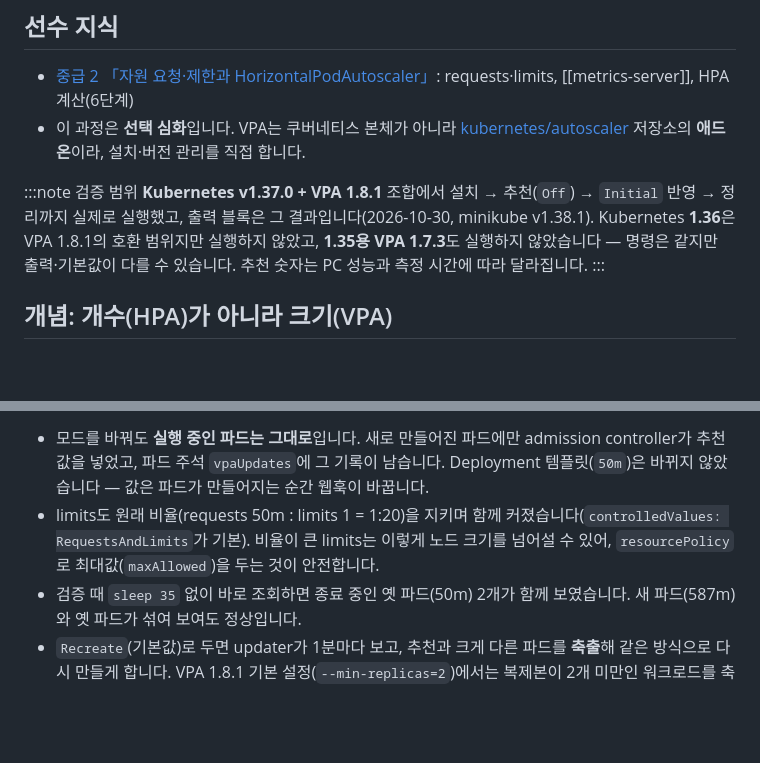
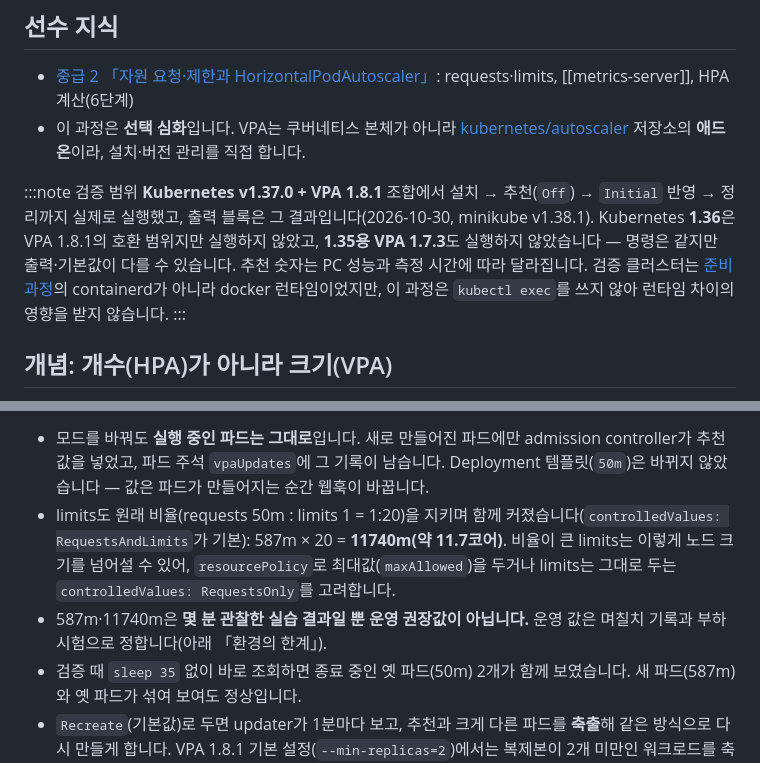
Before and after one commit to manjae96/Kubernetes-Hands-on-Roadmap, a Markdown page: content/labs/i-vpa.md, 2 parts joined by grey strips. Rendered like a GitHub page; blank space fills up the shorter version.

Commit message:
docs: clarify verified environment limitations
Co-Authored-By: Claude Opus 5.5 <noreply@anthropic.com>

````diff
--- a/content/labs/i-vpa.md
+++ b/content/labs/i-vpa.md
@@ -11,7 +11,7 @@
 - 이 과정은 **선택 심화**입니다. VPA는 쿠버네티스 본체가 아니라 [kubernetes/autoscaler](https://github.com/kubernetes/autoscaler/tree/master/vertical-pod-autoscaler) 저장소의 **애드온**이라, 설치·버전 관리를 직접 합니다.
 
 :::note 검증 범위
-**Kubernetes v1.37.0 + VPA 1.8.1** 조합에서 설치 → 추천(`Off`) → `Initial` 반영 → 정리까지 실제로 실행했고, 출력 블록은 그 결과입니다(2026-10-30, minikube v1.38.1). Kubernetes **1.36**은 VPA 1.8.1의 호환 범위지만 실행하지 않았고, **1.35용 VPA 1.7.3**도 실행하지 않았습니다 — 명령은 같지만 출력·기본값이 다를 수 있습니다. 추천 숫자는 PC 성능과 측정 시간에 따라 달라집니다.
+**Kubernetes v1.37.0 + VPA 1.8.1** 조합에서 설치 → 추천(`Off`) → `Initial` 반영 → 정리까지 실제로 실행했고, 출력 블록은 그 결과입니다(2026-10-30, minikube v1.38.1). Kubernetes **1.36**은 VPA 1.8.1의 호환 범위지만 실행하지 않았고, **1.35용 VPA 1.7.3**도 실행하지 않았습니다 — 명령은 같지만 출력·기본값이 다를 수 있습니다. 추천 숫자는 PC 성능과 측정 시간에 따라 달라집니다. 검증 클러스터는 [준비 과정](#/item/setup)의 containerd가 아니라 docker 런타임이었지만, 이 과정은 `kubectl exec`를 쓰지 않아 런타임 차이의 영향을 받지 않습니다.
 :::
 
 ## 개념: 개수(HPA)가 아니라 크기(VPA)
@@ -187,7 +187,8 @@ Pod resources updated by vpa-demo: container 0: cpu request, memory request, cpu
 ```
 
 - 모드를 바꿔도 **실행 중인 파드는 그대로**입니다. 새로 만들어진 파드에만 admission controller가 추천값을 넣었고, 파드 주석 `vpaUpdates`에 그 기록이 남습니다. Deployment 템플릿(`50m`)은 바뀌지 않았습니다 — 값은 파드가 만들어지는 순간 웹훅이 바꿉니다.
-- limits도 원래 비율(requests 50m : limits 1 = 1:20)을 지키며 함께 커졌습니다(`controlledValues: RequestsAndLimits`가 기본). 비율이 큰 limits는 이렇게 노드 크기를 넘어설 수 있어, `resourcePolicy`로 최대값(`maxAllowed`)을 두는 것이 안전합니다.
+- limits도 원래 비율(requests 50m : limits 1 = 1:20)을 지키며 함께 커졌습니다(`controlledValues: RequestsAndLimits`가 기본): 587m × 20 = **11740m(약 11.7코어)**. 비율이 큰 limits는 이렇게 노드 크기를 넘어설 수 있어, `resourcePolicy`로 최대값(`maxAllowed`)을 두거나 limits는 그대로 두는 `controlledValues: RequestsOnly`를 고려합니다.
+- 587m·11740m은 **몇 분 관찰한 실습 결과일 뿐 운영 권장값이 아닙니다.** 운영 값은 며칠치 기록과 부하 시험으로 정합니다(아래 「환경의 한계」).
 - 검증 때 `sleep 35` 없이 바로 조회하면 종료 중인 옛 파드(50m) 2개가 함께 보였습니다. 새 파드(587m)와 옛 파드가 섞여 보여도 정상입니다.
 - `Recreate`(기본값)로 두면 updater가 1분마다 보고, 추천과 크게 다른 파드를 **축출**해 같은 방식으로 다시 만들게 합니다. VPA 1.8.1 기본 설정(`--min-replicas=2`)에서는 복제본이 2개 미만인 워크로드를 축출하지 않습니다. 이 과정은 `Recreate` 축출을 실행해 보지는 않았습니다.
 
````
Also changed, not shown: content/labs/setup.md (+7 -2 lines).
